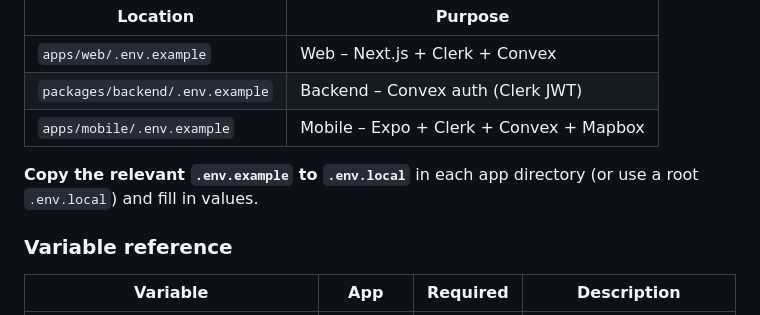
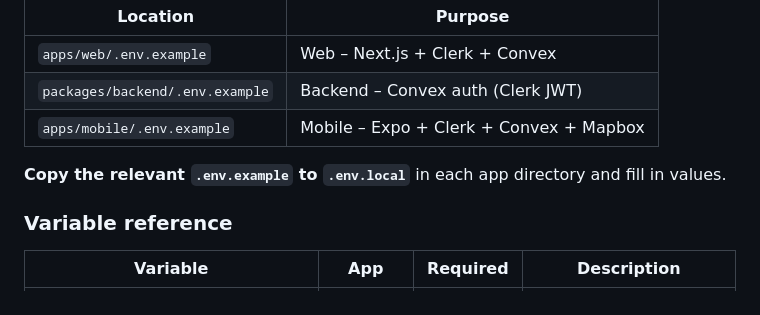
Before and after one commit to UNLV-CS472-672/2026-S-GROUP2-FOMO, a Markdown page: README.md, the part around the change. Drawn GitHub-style.

Commit message:
chore: remove mention of root .env.local

```diff
--- a/README.md
+++ b/README.md
@@ -53,7 +53,7 @@ This repo uses **t3-env** to validate env vars through the shared `@fomo/env` pa
 | `packages/backend/.env.example` | Backend – Convex auth (Clerk JWT)       |
 | `apps/mobile/.env.example`      | Mobile – Expo + Clerk + Convex + Mapbox |
 
-**Copy the relevant `.env.example` to `.env.local`** in each app directory (or use a root `.env.local`) and fill in values.
+**Copy the relevant `.env.example` to `.env.local`** in each app directory and fill in values.
 
 ### Variable reference
 
```
